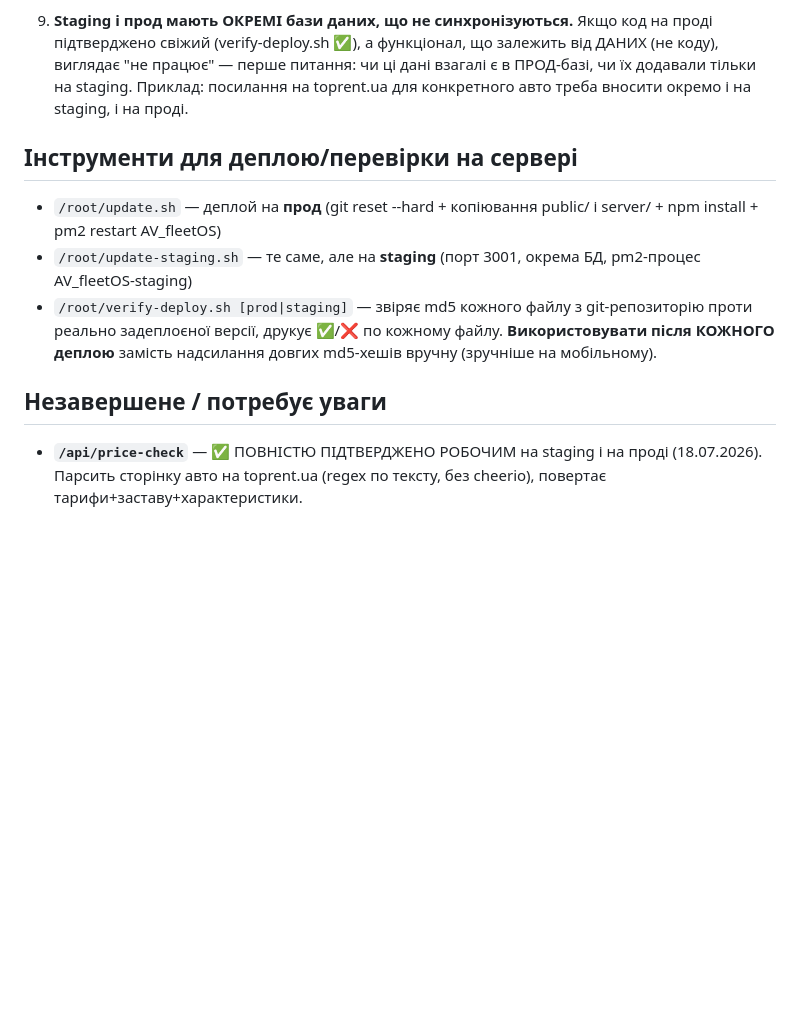
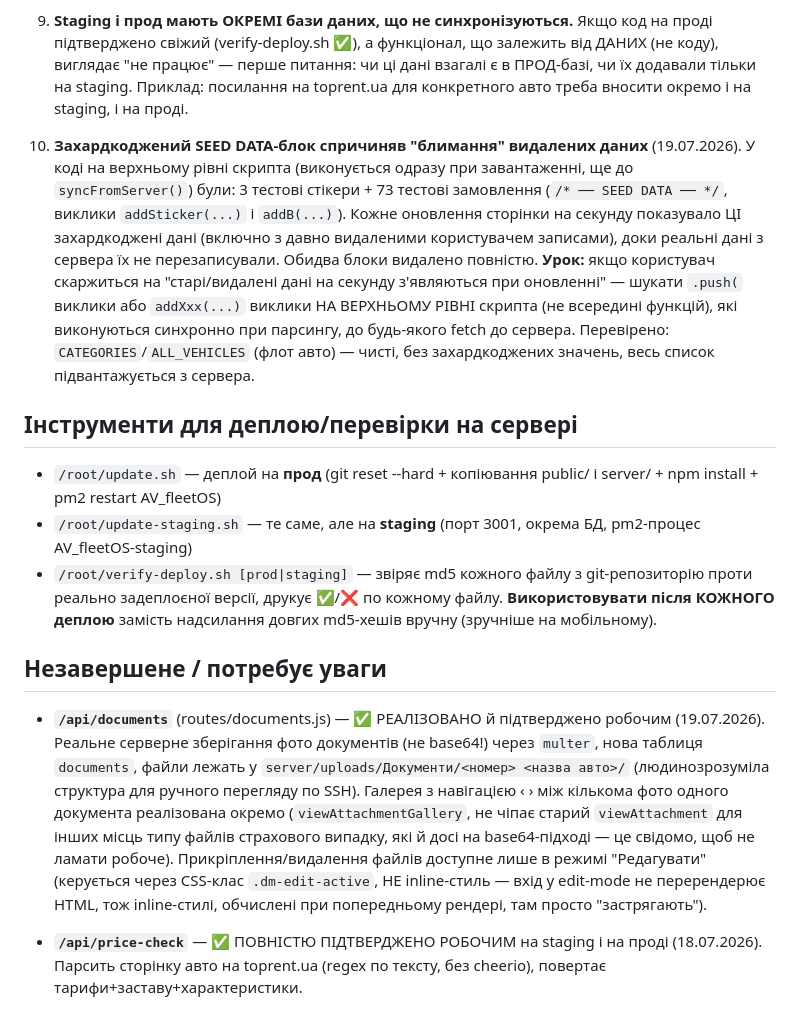
Before and after one commit to ArtVal1988/AV_fleetOS, a Markdown page: PROJECT_NOTES.md, the part around the change. Drawn GitHub-style; blank space fills up the shorter version.

Commit message:
PROJECT_NOTES.md: document /api/documents feature and the hardcoded seed-data cleanup lesson

```diff
--- a/PROJECT_NOTES.md
+++ b/PROJECT_NOTES.md
@@ -129,6 +129,20 @@ git remote set-url origin https://<TOKEN>@github.com/ArtVal1988/AV_fleetOS.git
    Приклад: посилання на toprent.ua для конкретного авто треба вносити
    окремо і на staging, і на проді.
 
+10. **Захардкоджений SEED DATA-блок спричиняв "блимання" видалених даних**
+    (19.07.2026). У коді на верхньому рівні скрипта (виконується одразу при
+    завантаженні, ще до `syncFromServer()`) були: 3 тестові стікери +
+    73 тестові замовлення (`/* ── SEED DATA ── */`, виклики `addSticker(...)`
+    і `addB(...)`). Кожне оновлення сторінки на секунду показувало ЦІ
+    захардкоджені дані (включно з давно видаленими користувачем записами),
+    доки реальні дані з сервера їх не перезаписували. Обидва блоки видалено
+    повністю. **Урок:** якщо користувач скаржиться на "старі/видалені дані
+    на секунду з'являються при оновленні" — шукати `.push(` виклики або
+    `addXxx(...)` виклики НА ВЕРХНЬОМУ РІВНІ скрипта (не всередині функцій),
+    які виконуються синхронно при парсингу, до будь-якого fetch до сервера.
+    Перевірено: `CATEGORIES`/`ALL_VEHICLES` (флот авто) — чисті, без
+    захардкоджених значень, весь список підвантажується з сервера.
+
 ## Інструменти для деплою/перевірки на сервері
 
 - `/root/update.sh` — деплой на **прод** (git reset --hard + копіювання
@@ -141,6 +155,19 @@ git remote set-url origin https://<TOKEN>@github.com/ArtVal1988/AV_fleetOS.git
   довгих md5-хешів вручну (зручніше на мобільному).
 
 ## Незавершене / потребує уваги
+
+- **`/api/documents`** (routes/documents.js) — ✅ РЕАЛІЗОВАНО й підтверджено
+  робочим (19.07.2026). Реальне серверне зберігання фото документів (не
+  base64!) через `multer`, нова таблиця `documents`, файли лежать у
+  `server/uploads/Документи/<номер> <назва авто>/` (людинозрозуміла
+  структура для ручного перегляду по SSH). Галерея з навігацією ‹ › між
+  кількома фото одного документа реалізована окремо (`viewAttachmentGallery`,
+  не чіпає старий `viewAttachment` для інших місць типу файлів страхового
+  випадку, які й досі на base64-підході — це свідомо, щоб не ламати робоче).
+  Прикріплення/видалення файлів доступне лише в режимі "Редагувати"
+  (керується через CSS-клас `.dm-edit-active`, НЕ inline-стиль — вхід у
+  edit-mode не перерендерює HTML, тож inline-стилі, обчислені при
+  попередньому рендері, там просто "застрягають").
 
 - **`/api/price-check`** — ✅ ПОВНІСТЮ ПІДТВЕРДЖЕНО РОБОЧИМ на staging і на
   проді (18.07.2026). Парсить сторінку авто на toprent.ua (regex по тексту,
```
